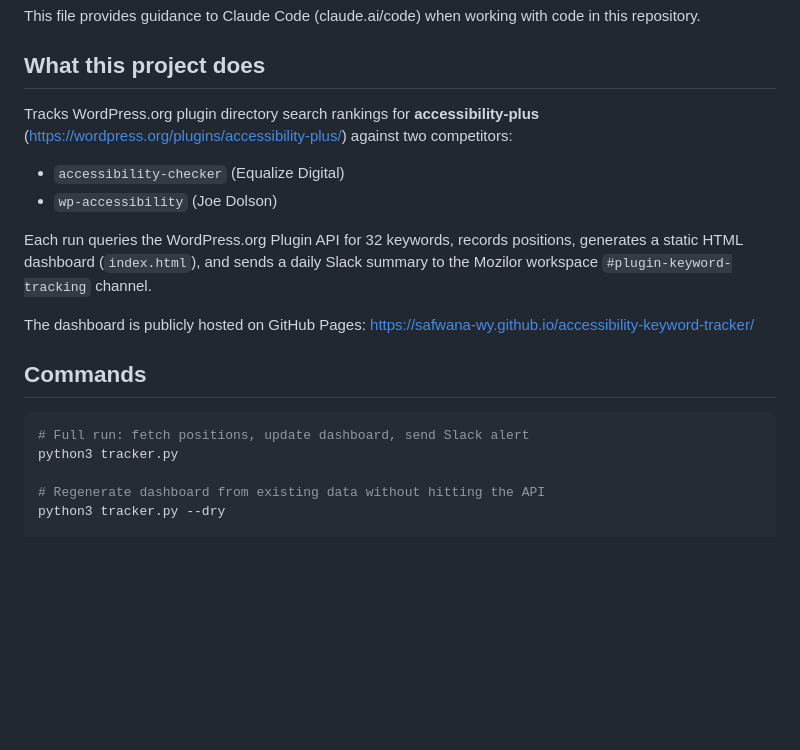
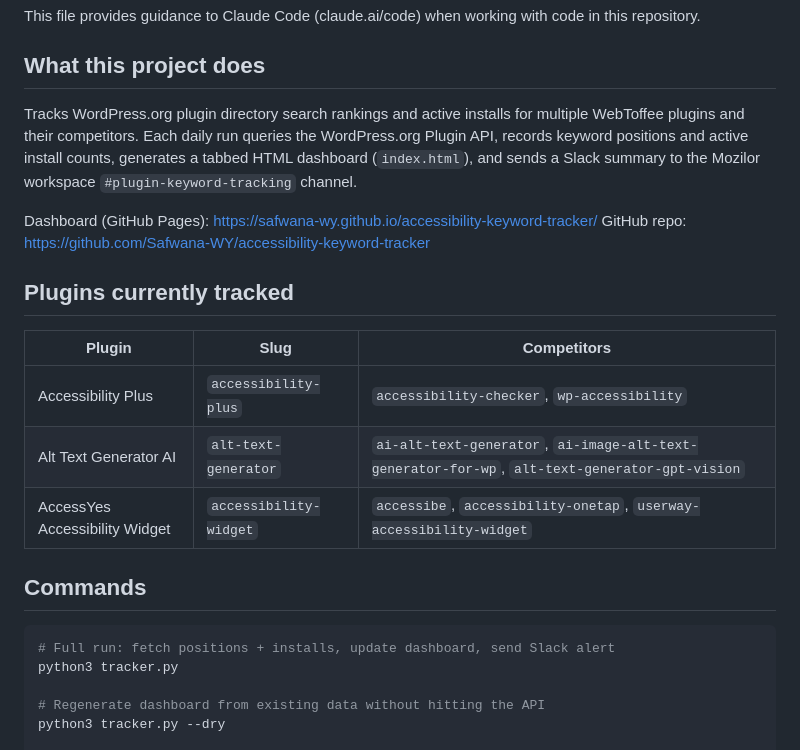
Before and after one commit to Safwana-WY/accessibility-keyword-tracker, a Markdown page: CLAUDE.md, the part around one of its changes. GitHub-like rendering; blank space fills up the shorter version.

````diff
--- a/CLAUDE.md
+++ b/CLAUDE.md
@@ -4,18 +4,23 @@ This file provides guidance to Claude Code (claude.ai/code) when working with co
 
 ## What this project does
 
-Tracks WordPress.org plugin directory search rankings for **accessibility-plus** (https://wordpress.org/plugins/accessibility-plus/) against two competitors:
-- `accessibility-checker` (Equalize Digital)
-- `wp-accessibility` (Joe Dolson)
+Tracks WordPress.org plugin directory search rankings and active installs for multiple WebToffee plugins and their competitors. Each daily run queries the WordPress.org Plugin API, records keyword positions and active install counts, generates a tabbed HTML dashboard (`index.html`), and sends a Slack summary to the Mozilor workspace `#plugin-keyword-tracking` channel.
 
-Each run queries the WordPress.org Plugin API for 32 keywords, records positions, generates a static HTML dashboard (`index.html`), and sends a daily Slack summary to the Mozilor workspace `#plugin-keyword-tracking` channel.
+Dashboard (GitHub Pages): https://safwana-wy.github.io/accessibility-keyword-tracker/
+GitHub repo: https://github.com/Safwana-WY/accessibility-keyword-tracker
 
-The dashboard is publicly hosted on GitHub Pages: https://safwana-wy.github.io/accessibility-keyword-tracker/
+## Plugins currently tracked
+
+| Plugin | Slug | Competitors |
+|---|---|---|
+| Accessibility Plus | `accessibility-plus` | `accessibility-checker`, `wp-accessibility` |
+| Alt Text Generator AI | `alt-text-generator` | `ai-alt-text-generator`, `ai-image-alt-text-generator-for-wp`, `alt-text-generator-gpt-vision` |
+| AccessYes Accessibility Widget | `accessibility-widget` | `accessibe`, `accessibility-onetap`, `userway-accessibility-widget` |
 
 ## Commands
 
 ```bash
-# Full run: fetch positions, update dashboard, send Slack alert
+# Full run: fetch positions + installs, update dashboard, send Slack alert
 python3 tracker.py
 
 # Regenerate dashboard from existing data without hitting the API
````
Also changed, not shown: other parts of CLAUDE.md (+45 -17 lines).
